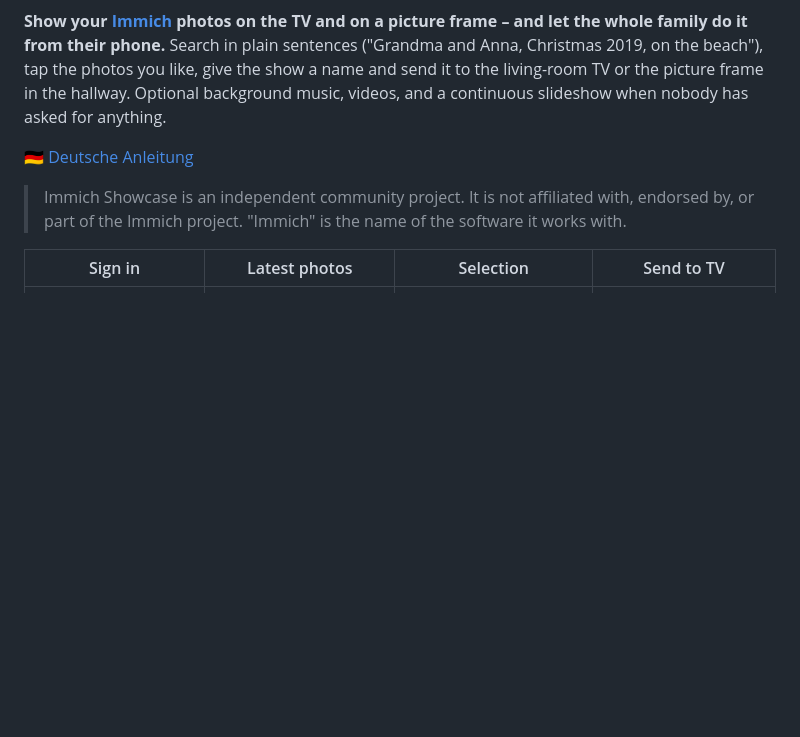
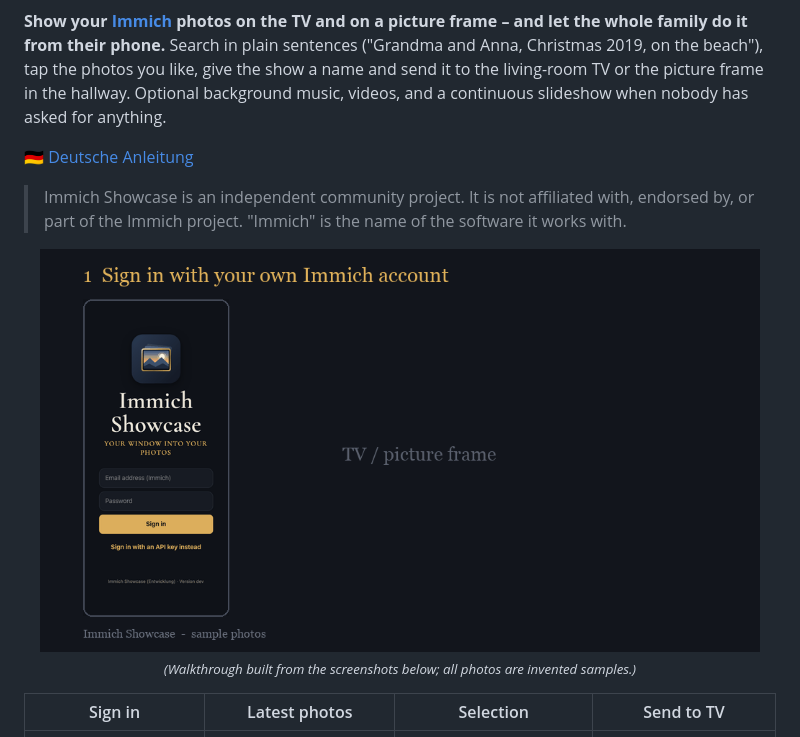
Before and after one commit to dirkvoss/immich-showcase, a Markdown page: README.md, the part around the change. Drawn GitHub-style; pictures changed too: docs/demo.gif (added); blank space fills up the shorter version.

Commit message:
README: add animated walkthrough GIF
Co-Authored-By: Claude Sonnet 5.5 <noreply@anthropic.com>

```diff
--- a/README.md
+++ b/README.md
@@ -8,6 +8,8 @@ Search in plain sentences ("Grandma and Anna, Christmas 2019, on the beach"), ta
 🇩🇪 [Deutsche Anleitung](README.de.md)
 
 > Immich Showcase is an independent community project. It is not affiliated with, endorsed by, or part of the Immich project. "Immich" is the name of the software it works with.
+
+<p align="center"><img src="docs/demo.gif" width="720" alt="Immich Showcase walkthrough"><br><sub><em>(Walkthrough built from the screenshots below; all photos are invented samples.)</em></sub></p>
 
 | Sign in | Latest photos | Selection | Send to TV |
 |---|---|---|---|
```
Also changed, not shown: README.de.md (+2 -0 lines).
